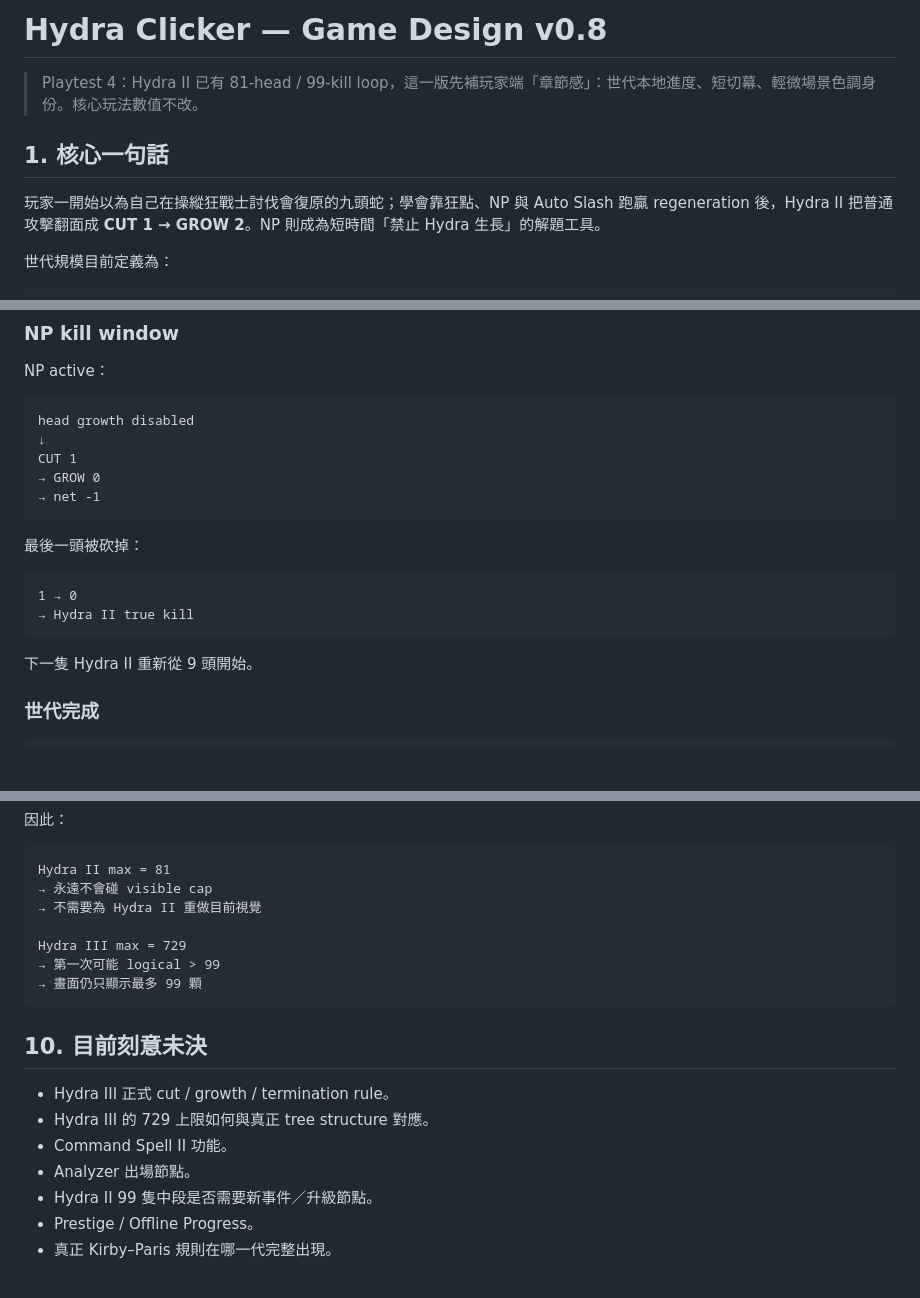
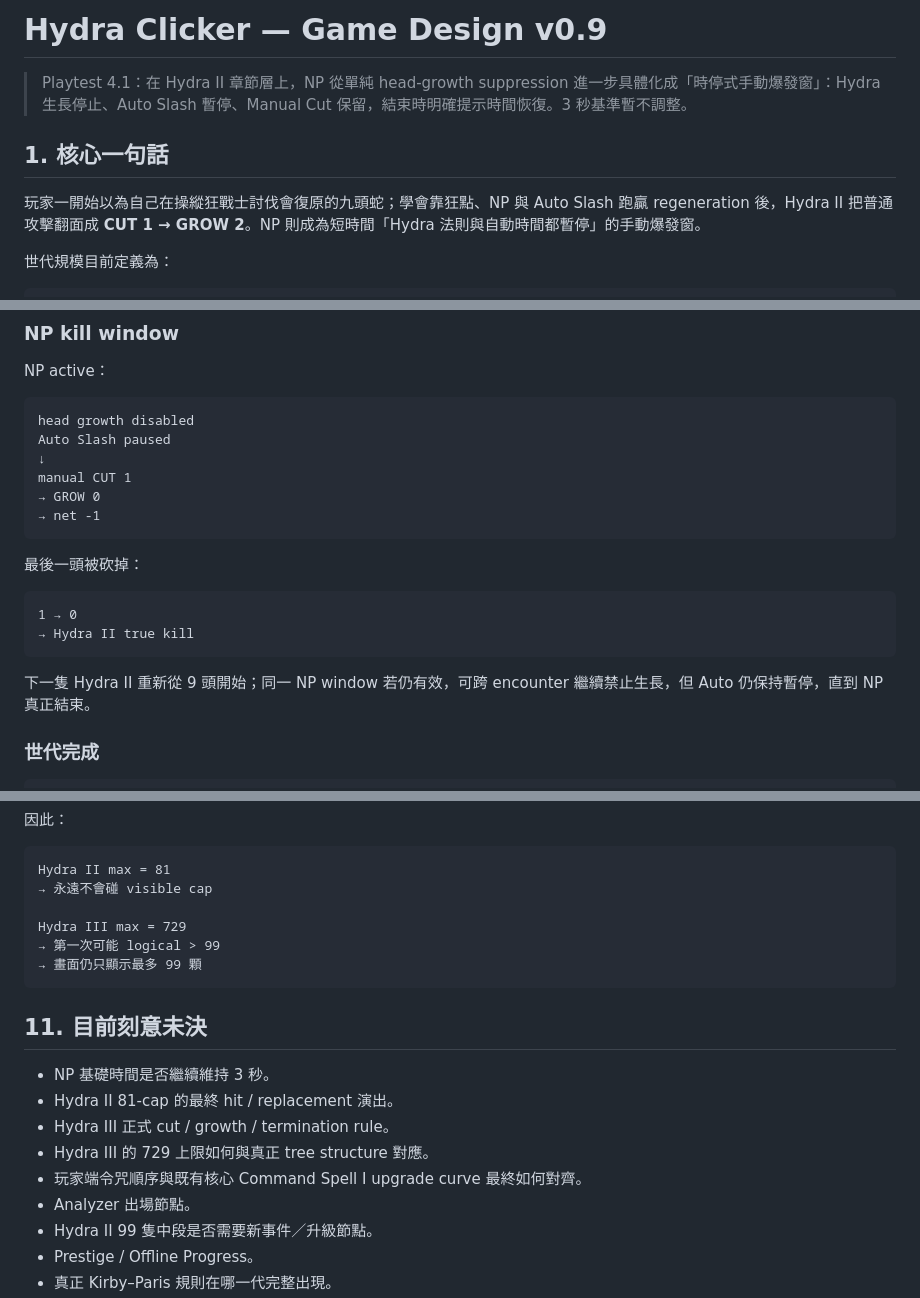
Before and after one commit to fjck810536/hydra-clicker, a Markdown page: docs/GAME_DESIGN.md, 3 parts joined by grey strips. GitHub-like rendering; blank space fills up the shorter version.

````diff
--- a/docs/GAME_DESIGN.md
+++ b/docs/GAME_DESIGN.md
@@ -1,10 +1,10 @@
-# Hydra Clicker — Game Design v0.8
+# Hydra Clicker — Game Design v0.9
 
-> Playtest 4：Hydra II 已有 81-head / 99-kill loop，這一版先補玩家端「章節感」：世代本地進度、短切幕、輕微場景色調身份。核心玩法數值不改。
+> Playtest 4.1：在 Hydra II 章節層上，NP 從單純 head-growth suppression 進一步具體化成「時停式手動爆發窗」：Hydra 生長停止、Auto Slash 暫停、Manual Cut 保留，結束時明確提示時間恢復。3 秒基準暫不調整。
 
 ## 1. 核心一句話
 
-玩家一開始以為自己在操縱狂戰士討伐會復原的九頭蛇；學會靠狂點、NP 與 Auto Slash 跑贏 regeneration 後，Hydra II 把普通攻擊翻面成 **CUT 1 → GROW 2**。NP 則成為短時間「禁止 Hydra 生長」的解題工具。
+玩家一開始以為自己在操縱狂戰士討伐會復原的九頭蛇；學會靠狂點、NP 與 Auto Slash 跑贏 regeneration 後，Hydra II 把普通攻擊翻面成 **CUT 1 → GROW 2**。NP 則成為短時間「Hydra 法則與自動時間都暫停」的手動爆發窗。
 
 世代規模目前定義為：
 
@@ -134,8 +172,9 @@ NP active：
 
 ```text
 head growth disabled
+Auto Slash paused
 ↓
-CUT 1
+manual CUT 1
 → GROW 0
 → net -1
 ```
@@ -147,7 +186,7 @@ CUT 1
 → Hydra II true kill
 ```
 
-下一隻 Hydra II 重新從 9 頭開始。
+下一隻 Hydra II 重新從 9 頭開始；同一 NP window 若仍有效，可跨 encounter 繼續禁止生長，但 Auto 仍保持暫停，直到 NP 真正結束。
 
 ### 世代完成
 
@@ -267,18 +289,19 @@ logical 100+ → visible 99
 ```text
 Hydra II max = 81
 → 永遠不會碰 visible cap
-→ 不需要為 Hydra II 重做目前視覺
 
 Hydra III max = 729
 → 第一次可能 logical > 99
 → 畫面仍只顯示最多 99 顆
 ```
 
-## 10. 目前刻意未決
+## 11. 目前刻意未決
 
+- NP 基礎時間是否繼續維持 3 秒。
+- Hydra II 81-cap 的最終 hit / replacement 演出。
 - Hydra III 正式 cut / growth / termination rule。
 - Hydra III 的 729 上限如何與真正 tree structure 對應。
-- Command Spell II 功能。
+- 玩家端令咒順序與既有核心 Command Spell I upgrade curve 最終如何對齊。
 - Analyzer 出場節點。
 - Hydra II 99 隻中段是否需要新事件／升級節點。
 - Prestige / Offline Progress。
````
Also changed, not shown: other parts of docs/GAME_DESIGN.md (+56 -35 lines).
